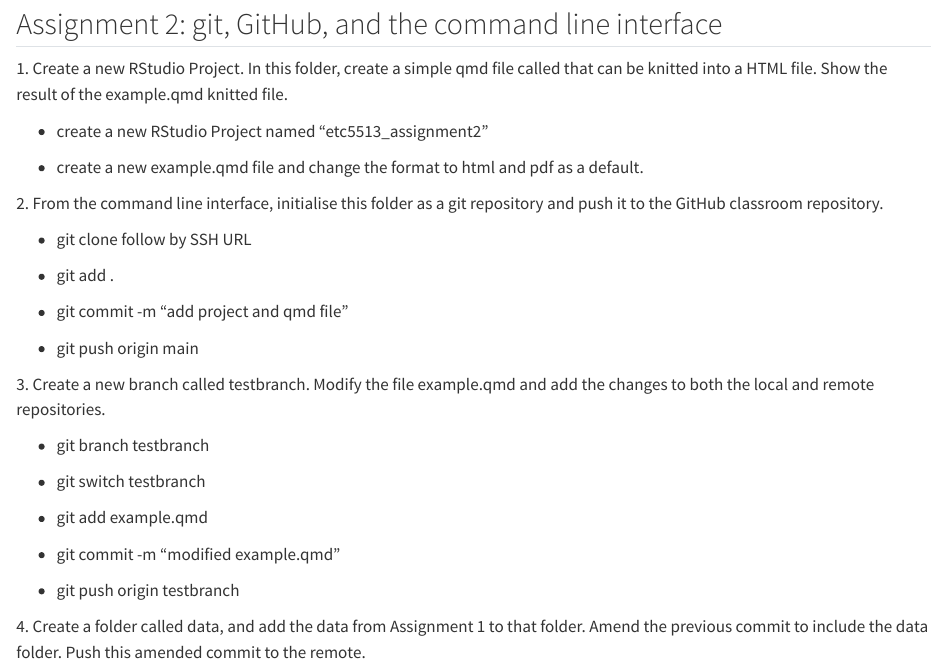
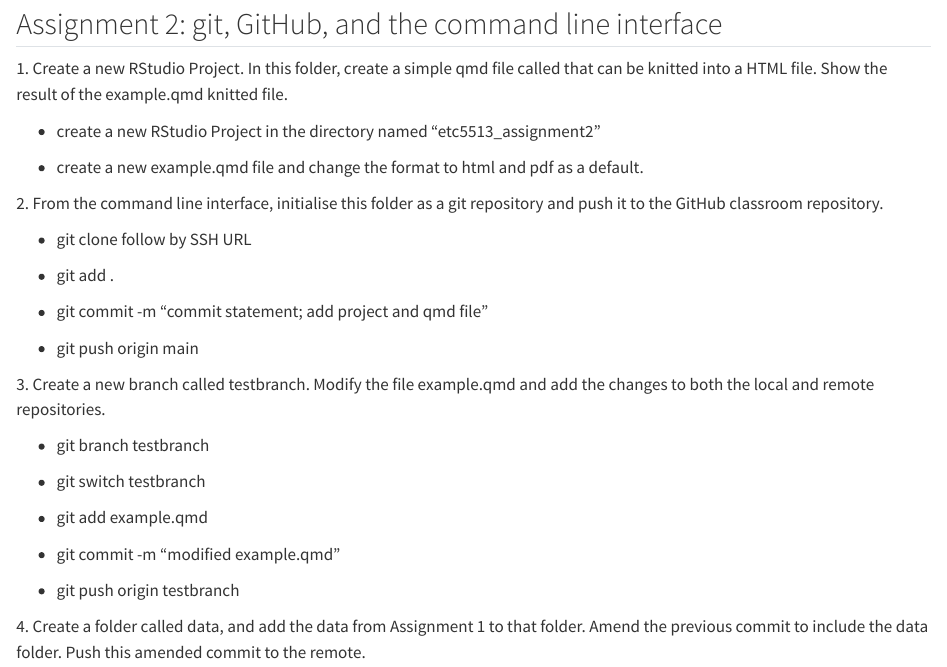
Before and after one commit to SumintraB/etc5513_assignment2, a Quarto document (example.qmd): the page in a window 1100 px wide, from 80 px down. Rendered offline with R 4.5, knitr and Pandoc in place of Quarto, with nearby package versions.

Commit message:
modified example.qmd on main

```diff
--- a/example.qmd
+++ b/example.qmd
@@ -10,7 +10,7 @@ editor: visual
 
 1\. Create a new RStudio Project. In this folder, create a simple qmd file called that can be knitted into a HTML file. Show the result of the example.qmd knitted file.
 
--   create a new RStudio Project named "etc5513_assignment2"
+-   create a new RStudio Project in the directory named "etc5513_assignment2"
 
 -   create a new example.qmd file and change the format to html and pdf as a default.
 
@@ -20,7 +20,7 @@ editor: visual
 
 -   git add .
 
--   git commit -m "add project and qmd file"
+-   git commit -m "commit statement; add project and qmd file"
 
 -   git push origin main
 
```
